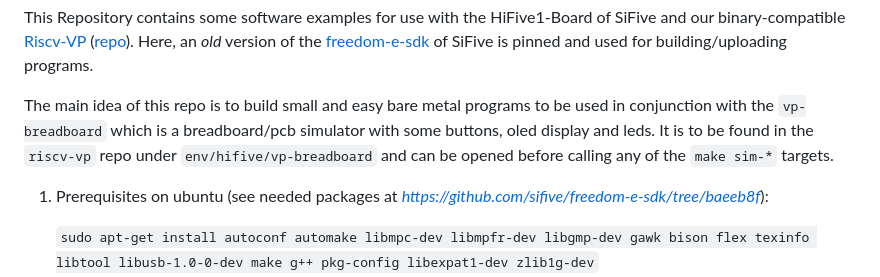
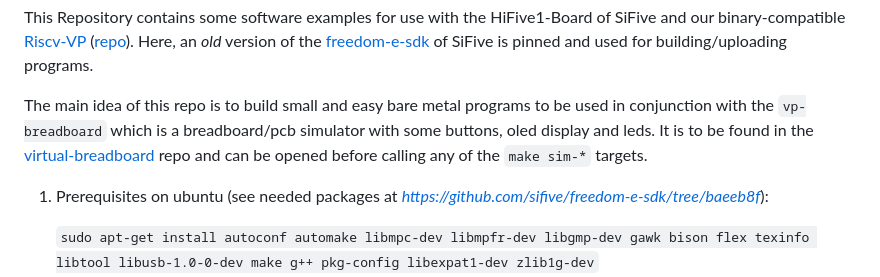
Before and after one commit to agra-uni-bremen/sifive-hifive1, a Markdown page: README.md, the part around the change. GitHub-like rendering.

Commit message:
Reference to new repo

```diff
--- a/README.md
+++ b/README.md
@@ -4,7 +4,7 @@ How to build bare metal applications on HiFive1-Board
 This Repository contains some software examples for use with the HiFive1-Board of SiFive and our binary-compatible [Riscv-VP](systemc-verification.org/riscv-vp) ([repo](https://github.com/agra-uni-bremen/riscv-vp)).
 Here, an *old* version of the [freedom-e-sdk](https://github.com/sifive/freedom-e-sdk) of SiFive is pinned and used for building/uploading programs.
 
-The main idea of this repo is to build small and easy bare metal programs to be used in conjunction with the `vp-breadboard` which is a breadboard/pcb simulator with some buttons, oled display and leds. It is to be found in the `riscv-vp` repo under `env/hifive/vp-breadboard` and can be opened before calling any of the `make sim-*` targets.
+The main idea of this repo is to build small and easy bare metal programs to be used in conjunction with the `vp-breadboard` which is a breadboard/pcb simulator with some buttons, oled display and leds. It is to be found in the [virtual-breadboard](https://github.com/agra-uni-bremen/virtual-breadboard) repo and can be opened before calling any of the `make sim-*` targets.
 
 1) Prerequisites on ubuntu (see needed packages at *https://github.com/sifive/freedom-e-sdk/tree/baeeb8f*):
 
```
